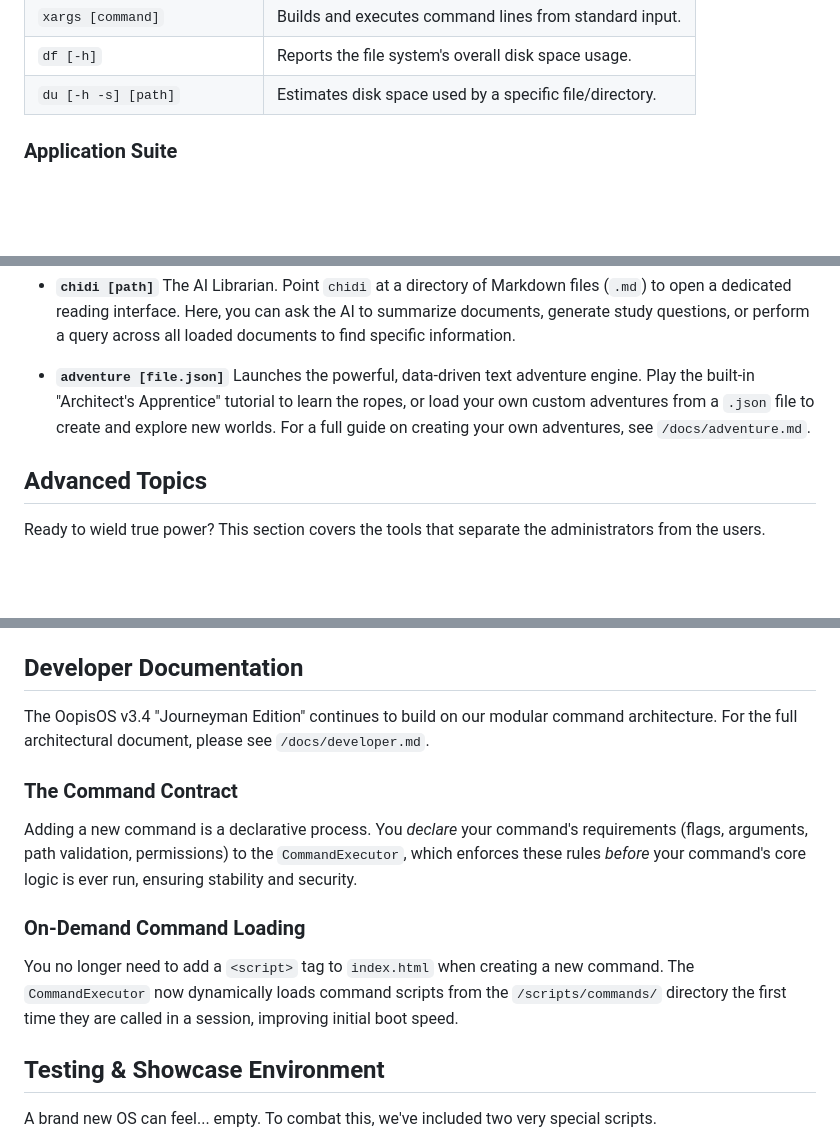
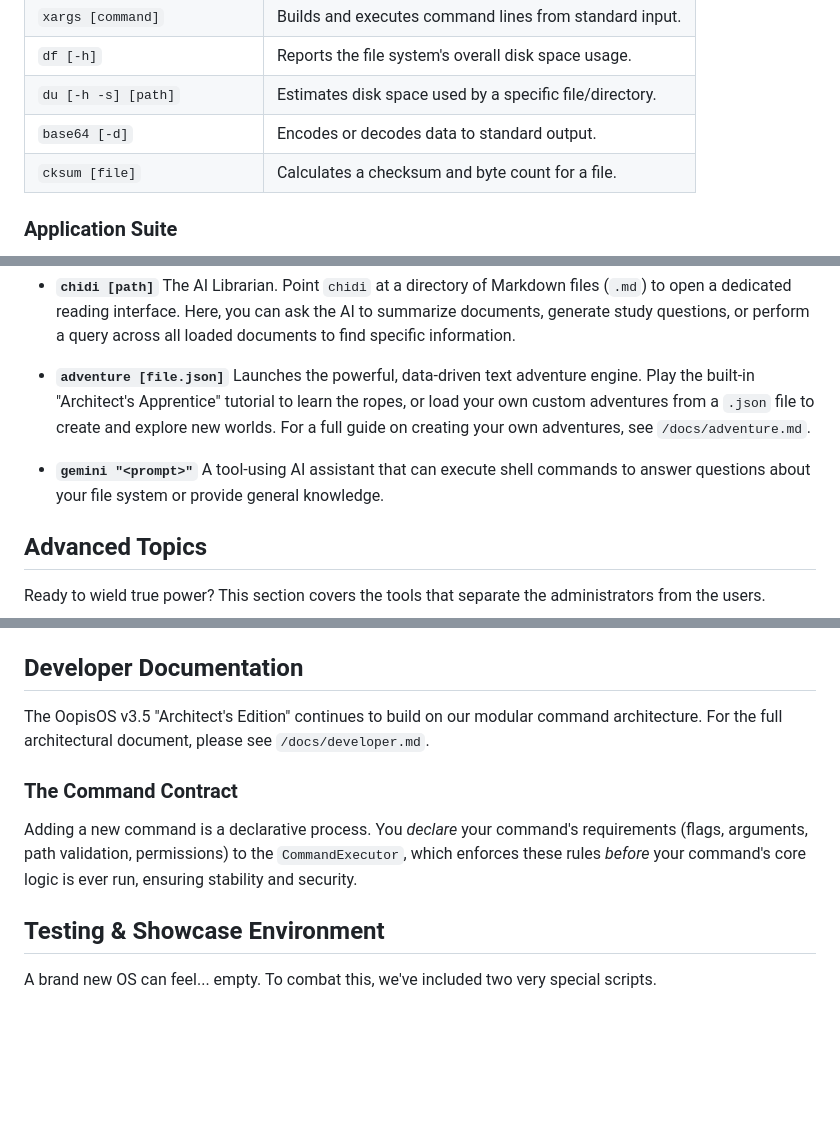
Before and after one commit to aedmark/Oopis-OS, a Markdown page: docs/guide.md, 3 parts joined by grey strips. GitHub-like rendering; blank space fills up the shorter version.

```diff
--- a/docs/guide.md
+++ b/docs/guide.md
@@ -98,6 +73,8 @@ This guide covers the essential commands for navigating and interacting with the
 |`xargs [command]`|Builds and executes command lines from standard input.|
 |`df [-h]`|Reports the file system's overall disk space usage.|
 |`du [-h -s] [path]`|Estimates disk space used by a specific file/directory.|
+|`base64 [-d]`|Encodes or decodes data to standard output.|
+|`cksum [file]`|Calculates a checksum and byte count for a file.|
 
 ### Application Suite
 
@@ -112,6 +89,8 @@ OopisOS comes with several built-in applications that run in a full-screen, moda
 - **`chidi [path]`** The AI Librarian. Point `chidi` at a directory of Markdown files (`.md`) to open a dedicated reading interface. Here, you can ask the AI to summarize documents, generate study questions, or perform a query across all loaded documents to find specific information.
 
 - **`adventure [file.json]`** Launches the powerful, data-driven text adventure engine. Play the built-in "Architect's Apprentice" tutorial to learn the ropes, or load your own custom adventures from a `.json` file to create and explore new worlds. For a full guide on creating your own adventures, see `/docs/adventure.md`.
+
+- **`gemini "<prompt>"`** A tool-using AI assistant that can execute shell commands to answer questions about your file system or provide general knowledge.
 
 
 ## Advanced Topics
@@ -165,15 +144,11 @@ The shell supports powerful logical operators for more intelligent command-line
 
 ## Developer Documentation
 
-The OopisOS v3.4 "Journeyman Edition" continues to build on our modular command architecture. For the full architectural document, please see `/docs/developer.md`.
+The OopisOS v3.5 "Architect's Edition" continues to build on our modular command architecture. For the full architectural document, please see `/docs/developer.md`.
 
 ### The Command Contract
 
 Adding a new command is a declarative process. You _declare_ your command's requirements (flags, arguments, path validation, permissions) to the `CommandExecutor`, which enforces these rules _before_ your command's core logic is ever run, ensuring stability and security.
-
-### On-Demand Command Loading
-
-You no longer need to add a `<script>` tag to `index.html` when creating a new command. The `CommandExecutor` now dynamically loads command scripts from the `/scripts/commands/` directory the first time they are called in a session, improving initial boot speed.
 
 ## Testing & Showcase Environment
 
```
Also changed, not shown: other parts of docs/guide.md (+6 -31 lines), docs/FAQ.md (added, +43 -0 lines).
